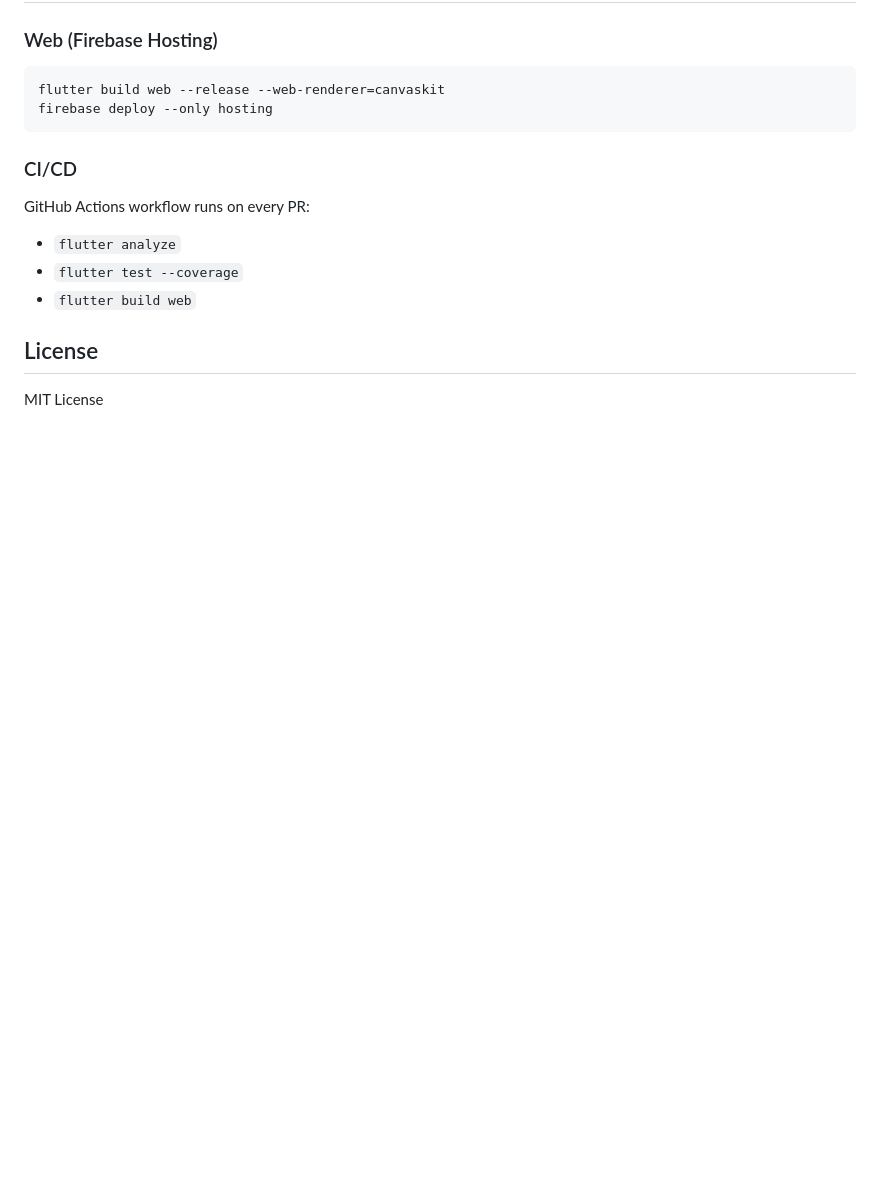
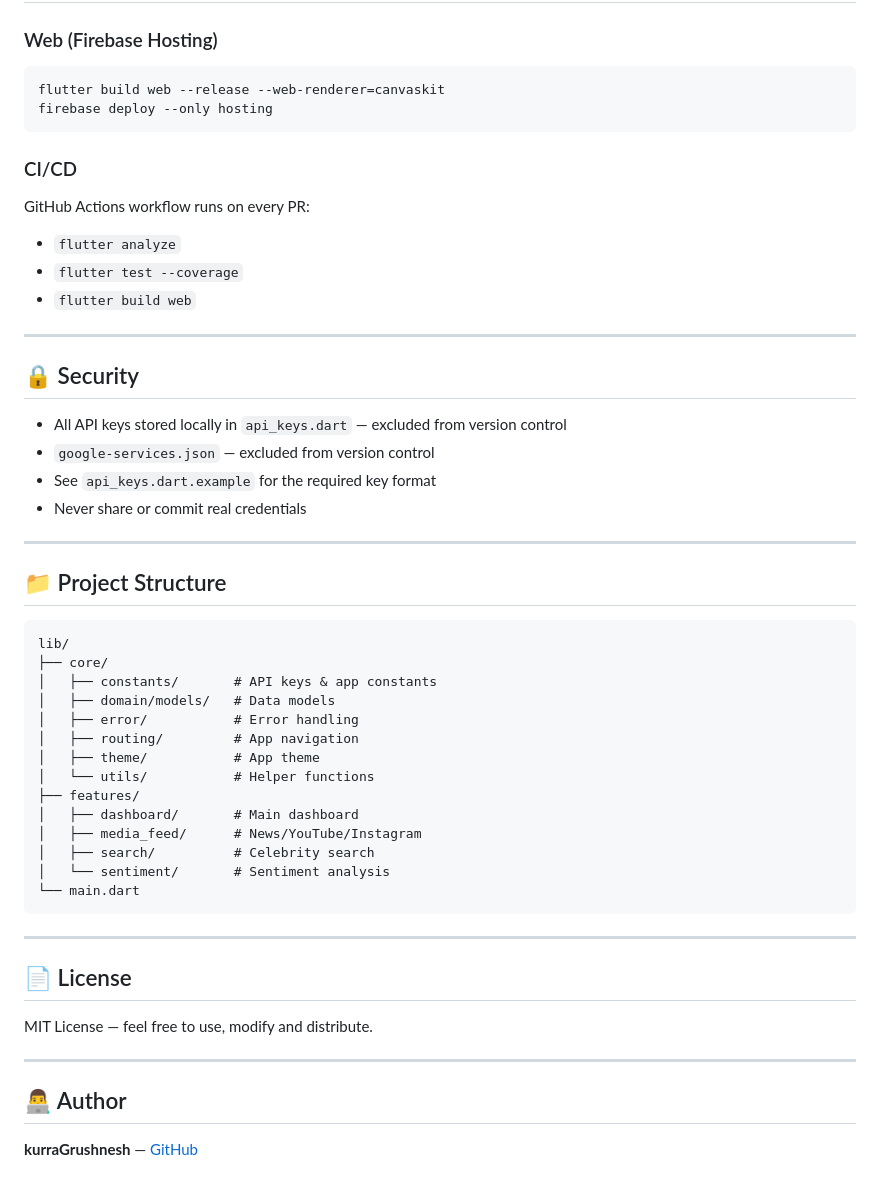
Before and after one commit to kurraGrushnesh/Criticism-on-Celebrietes-using-AI, a Markdown page: README.md, the part around one of its changes. GitHub-like rendering; blank space fills up the shorter version.

````diff
--- a/README.md
+++ b/README.md
@@ -135,6 +157,44 @@ GitHub Actions workflow runs on every PR:
 - `flutter test --coverage`
 - `flutter build web`
 
-## License
+---
 
-MIT License
+## 🔒 Security
+
+- All API keys stored locally in `api_keys.dart` — excluded from version control
+- `google-services.json` — excluded from version control
+- See `api_keys.dart.example` for the required key format
+- Never share or commit real credentials
+
+---
+
+## 📁 Project Structure
+
+```
+lib/
+├── core/
+│   ├── constants/       # API keys & app constants
+│   ├── domain/models/   # Data models
+│   ├── error/           # Error handling
+│   ├── routing/         # App navigation
+│   ├── theme/           # App theme
+│   └── utils/           # Helper functions
+├── features/
+│   ├── dashboard/       # Main dashboard
+│   ├── media_feed/      # News/YouTube/Instagram
+│   ├── search/          # Celebrity search
+│   └── sentiment/       # Sentiment analysis
+└── main.dart
+```
+
+---
+
+## 📄 License
+
+MIT License — feel free to use, modify and distribute.
+
+---
+
+## 👨‍💻 Author
+
+**kurraGrushnesh** — [GitHub](https://github.com/kurraGrushnesh)
````
Also changed, not shown: other parts of README.md (+45 -23 lines).
